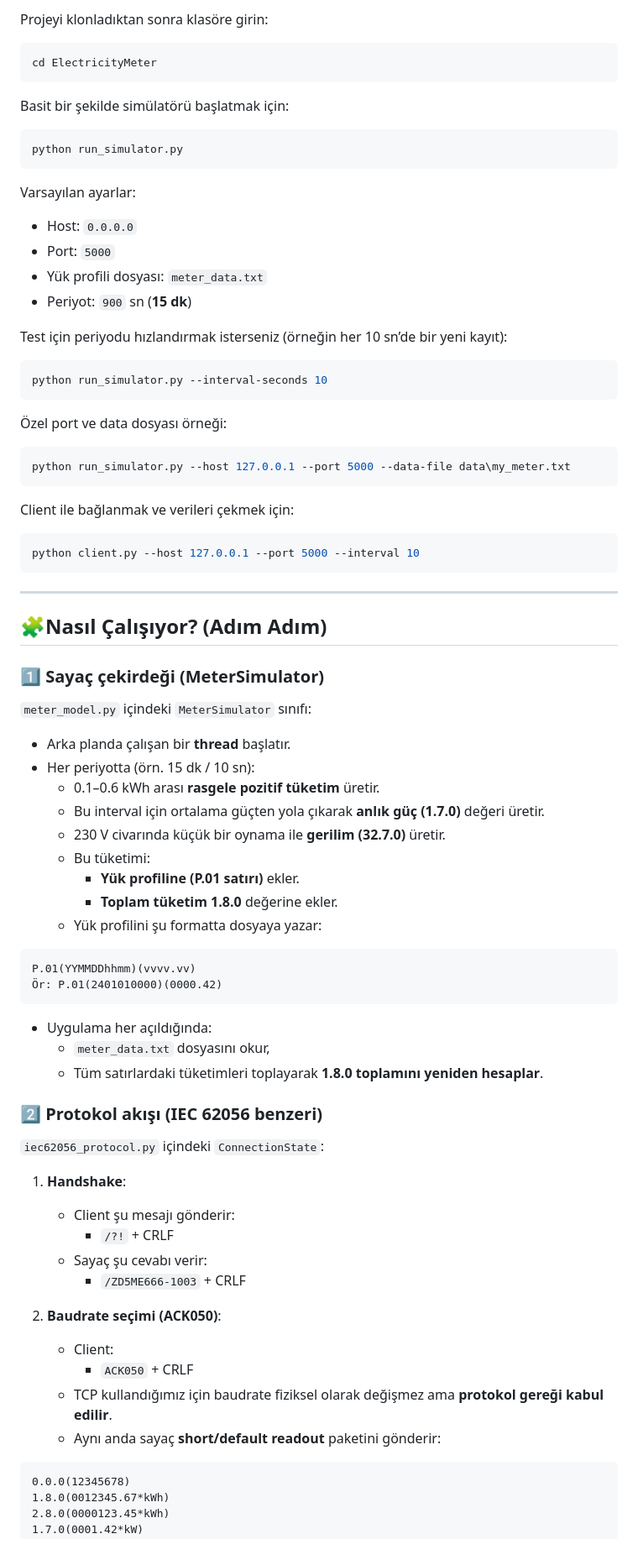
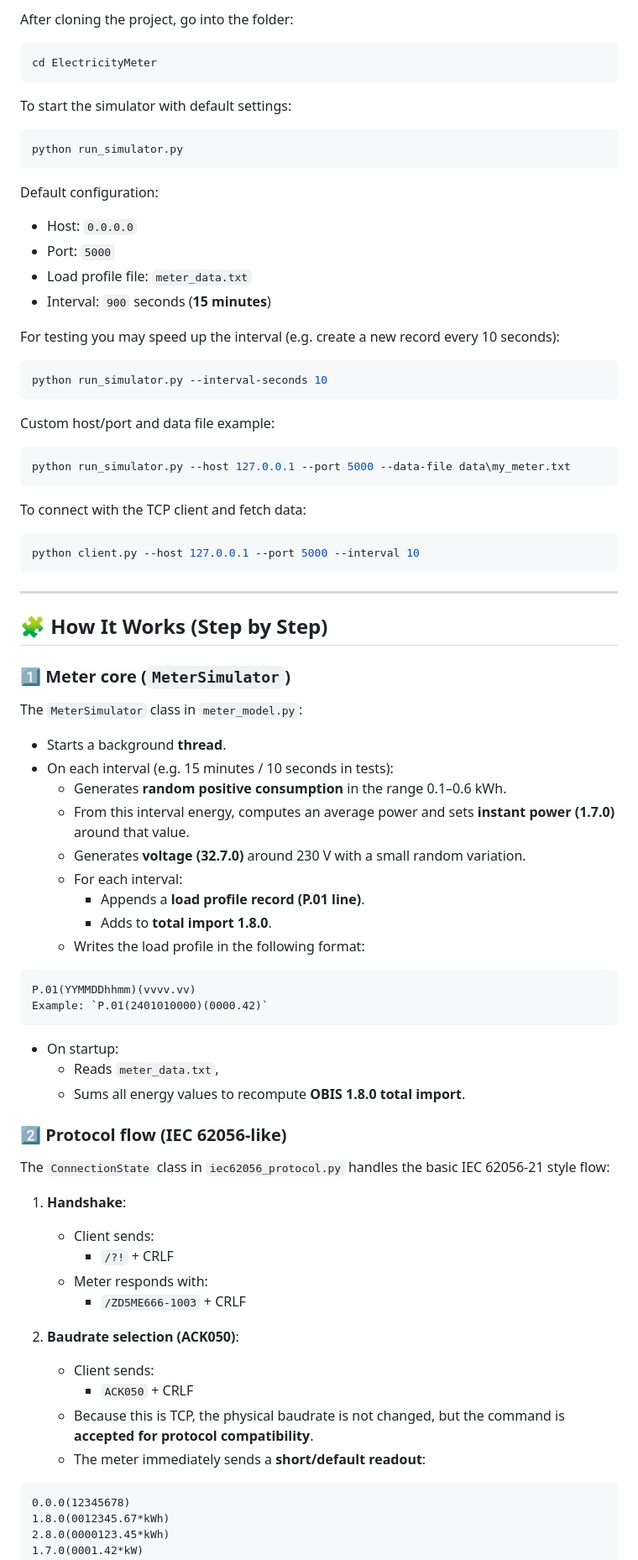
Before and after one commit to engZafer35/IEC62056-MeterSim, a Markdown page: README.md, the part around one of its changes. Shown at 84% size. Drawn GitHub-style.

````diff
--- a/README.md
+++ b/README.md
@@ -64,36 +64,36 @@ simüle eder ve bunları hem **TCP readout** olarak hem de **dosya** üzerinden
 
-Projeyi klonladıktan sonra klasöre girin:
+After cloning the project, go into the folder:
 
 ```bash
 cd ElectricityMeter
 ```
 
-Basit bir şekilde simülatörü başlatmak için:
+To start the simulator with default settings:
 
 ```bash
 python run_simulator.py
 ```
 
-Varsayılan ayarlar:
+Default configuration:
 
 - Host: `0.0.0.0`
 - Port: `5000`
-- Yük profili dosyası: `meter_data.txt`
-- Periyot: `900` sn (**15 dk**)
+- Load profile file: `meter_data.txt`
+- Interval: `900` seconds (**15 minutes**)
 
-Test için periyodu hızlandırmak isterseniz (örneğin her 10 sn’de bir yeni kayıt):
+For testing you may speed up the interval (e.g. create a new record every 10 seconds):
 
 ```bash
 python run_simulator.py --interval-seconds 10
 ```
 
-Özel port ve data dosyası örneği:
+Custom host/port and data file example:
 
 ```bash
 python run_simulator.py --host 127.0.0.1 --port 5000 --data-file data\my_meter.txt
 ```
 
-Client ile bağlanmak ve verileri çekmek için:
+To connect with the TCP client and fetch data:
 
 ```bash
 python client.py --host 127.0.0.1 --port 5000 --interval 10
@@ -101,46 +101,46 @@ python client.py --host 127.0.0.1 --port 5000 --interval 10
 
 ---
 
-## 🧩Nasıl Çalışıyor? (Adım Adım)
+## 🧩 How It Works (Step by Step)
 
-### 1️⃣ Sayaç çekirdeği (MeterSimulator)
+### 1️⃣ Meter core (`MeterSimulator`)
 
-`meter_model.py` içindeki `MeterSimulator` sınıfı:
+The `MeterSimulator` class in `meter_model.py`:
 
-- Arka planda çalışan bir **thread** başlatır.
-- Her periyotta (örn. 15 dk / 10 sn):
-  - 0.1–0.6 kWh arası **rasgele pozitif tüketim** üretir.
-  - Bu interval için ortalama güçten yola çıkarak **anlık güç (1.7.0)** değeri üretir.
-  - 230 V civarında küçük bir oynama ile **gerilim (32.7.0)** üretir.
-  - Bu tüketimi:
-    - **Yük profiline (P.01 satırı)** ekler.
-    - **Toplam tüketim 1.8.0** değerine ekler.
-  - Yük profilini şu formatta dosyaya yazar:
+- Starts a background **thread**.
+- On each interval (e.g. 15 minutes / 10 seconds in tests):
+  - Generates **random positive consumption** in the range 0.1–0.6 kWh.
+  - From this interval energy, computes an average power and sets **instant power (1.7.0)** around that value.
+  - Generates **voltage (32.7.0)** around 230 V with a small random variation.
+  - For each interval:
+    - Appends a **load profile record (P.01 line)**.
+    - Adds to **total import 1.8.0**.
+  - Writes the load profile in the following format:
 
 ```text
 P.01(YYMMDDhhmm)(vvvv.vv)
-Ör: P.01(2401010000)(0000.42)
+Example: `P.01(2401010000)(0000.42)`
 ```
 
-- Uygulama her açıldığında:
-  - `meter_data.txt` dosyasını okur,
-  - Tüm satırlardaki tüketimleri toplayarak **1.8.0 toplamını yeniden hesaplar**.
+- On startup:
+  - Reads `meter_data.txt`,
+  - Sums all energy values to recompute **OBIS 1.8.0 total import**.
 
-### 2️⃣ Protokol akışı (IEC 62056 benzeri)
+### 2️⃣ Protocol flow (IEC 62056‑like)
 
-`iec62056_protocol.py` içindeki `ConnectionState`:
+The `ConnectionState` class in `iec62056_protocol.py` handles the basic IEC 62056‑21 style flow:
 
 1. **Handshake**:
-   - Client şu mesajı gönderir:
+   - Client sends:
      - `/?!` + CRLF
-   - Sayaç şu cevabı verir:
+   - Meter responds with:
      - `/ZD5ME666-1003` + CRLF
 
-2. **Baudrate seçimi (ACK050)**:
-   - Client:
+2. **Baudrate selection (ACK050)**:
+   - Client sends:
      - `ACK050` + CRLF
-   - TCP kullandığımız için baudrate fiziksel olarak değişmez ama **protokol gereği kabul edilir**.
-   - Aynı anda sayaç **short/default readout** paketini gönderir:
+   - Because this is TCP, the physical baudrate is not changed, but the command is **accepted for protocol compatibility**.
+   - The meter immediately sends a **short/default readout**:
 
 ```text
 0.0.0(12345678)
````
Also changed, not shown: other parts of README.md (+86 -86 lines).
